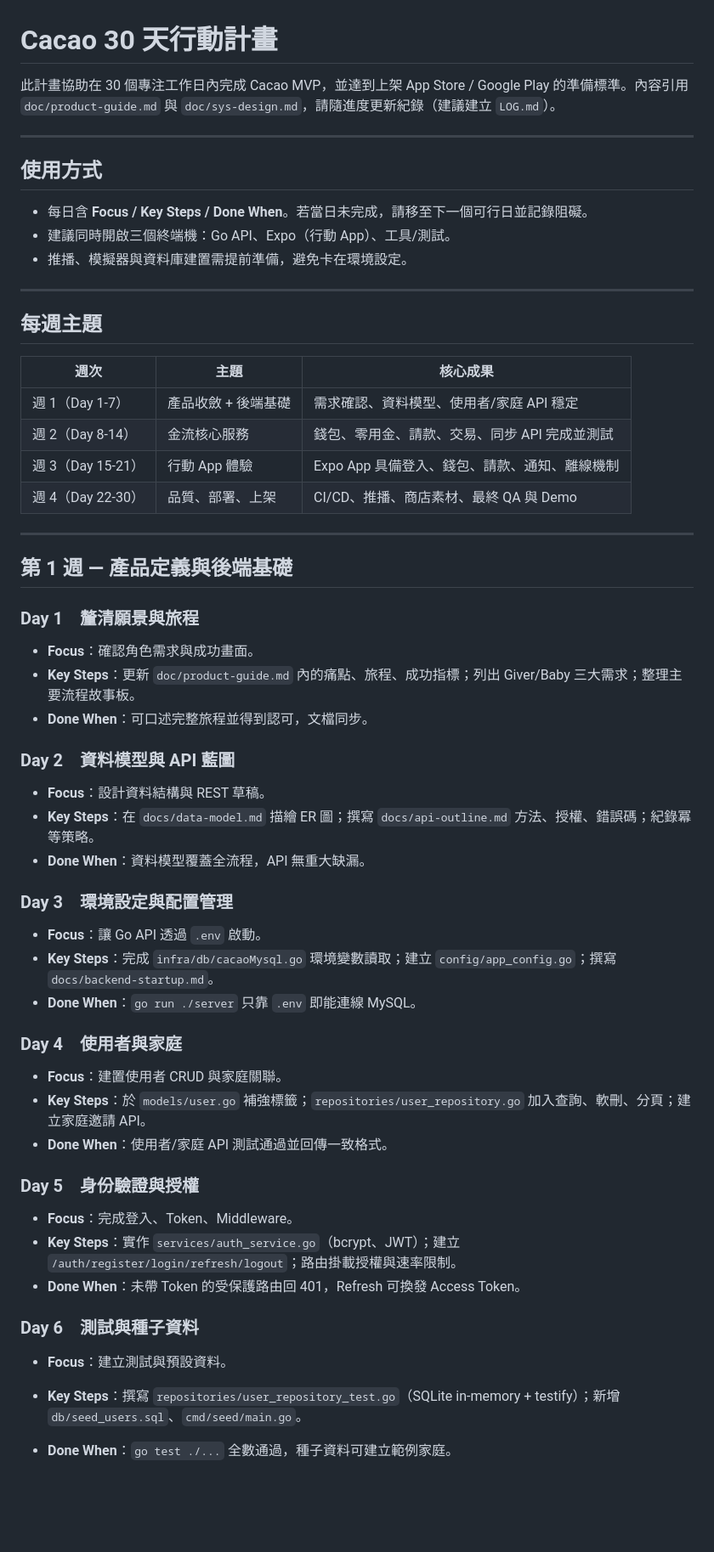
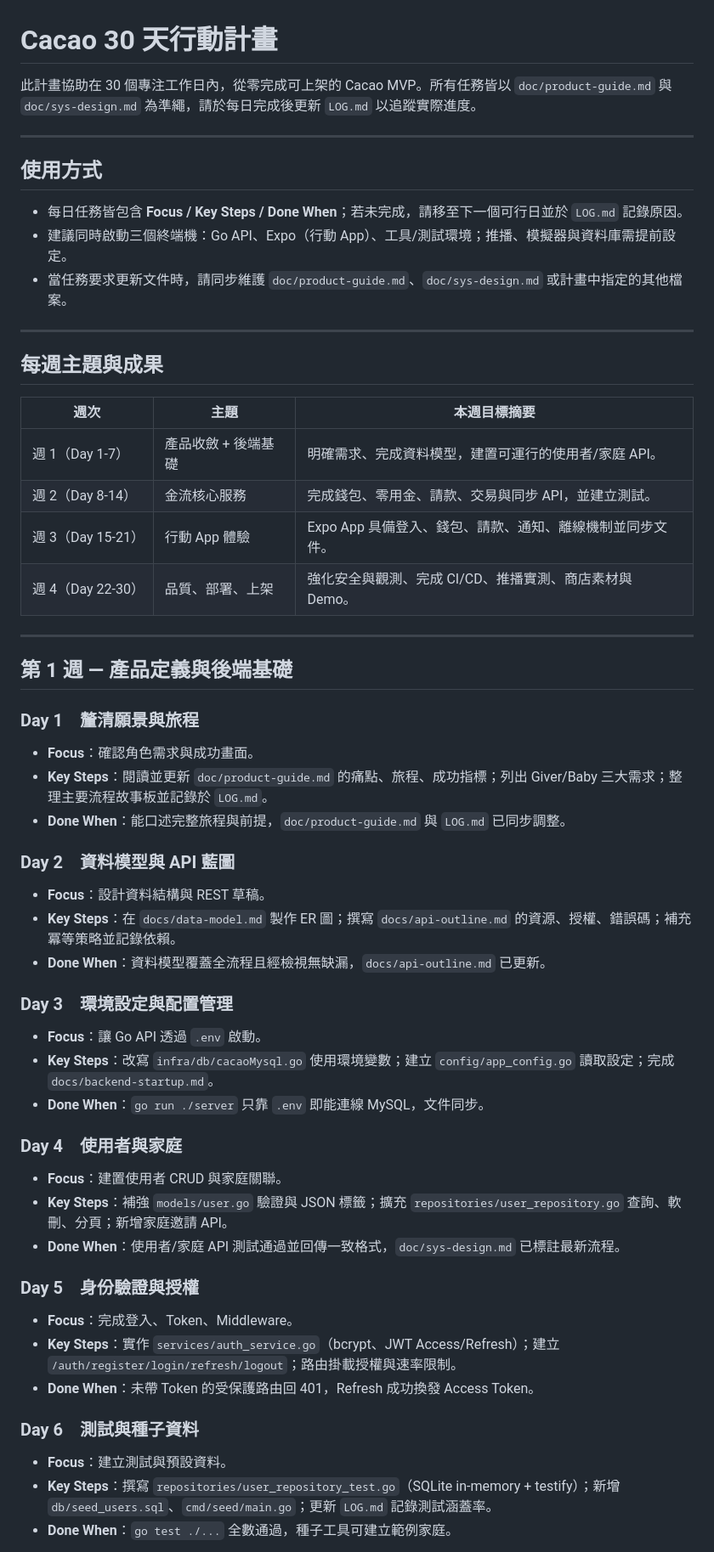
Before and after one commit to Cacao-s/Cacao, a Markdown page: doc/plan-30d.md, the part around one of its changes. Shown at 85% size. GitHub-like rendering; blank space fills up the shorter version.

```diff
--- a/doc/plan-30d.md
+++ b/doc/plan-30d.md
@@ -1,24 +1,24 @@
 # Cacao 30 天行動計畫
 
-此計畫協助在 30 個專注工作日內完成 Cacao MVP，並達到上架 App Store / Google Play 的準備標準。內容引用 `doc/product-guide.md` 與 `doc/sys-design.md`，請隨進度更新紀錄（建議建立 `LOG.md`）。
+此計畫協助在 30 個專注工作日內，從零完成可上架的 Cacao MVP。所有任務皆以 `doc/product-guide.md` 與 `doc/sys-design.md` 為準繩，請於每日完成後更新 `LOG.md` 以追蹤實際進度。
 
 ---
 
 ## 使用方式
-- 每日含 **Focus / Key Steps / Done When**。若當日未完成，請移至下一個可行日並記錄阻礙。
-- 建議同時開啟三個終端機：Go API、Expo（行動 App）、工具/測試。
-- 推播、模擬器與資料庫建置需提前準備，避免卡在環境設定。
+- 每日任務皆包含 **Focus / Key Steps / Done When**；若未完成，請移至下一個可行日並於 `LOG.md` 記錄原因。
+- 建議同時啟動三個終端機：Go API、Expo（行動 App）、工具/測試環境；推播、模擬器與資料庫需提前設定。
+- 當任務要求更新文件時，請同步維護 `doc/product-guide.md`、`doc/sys-design.md` 或計畫中指定的其他檔案。
 
 ---
 
-## 每週主題
+## 每週主題與成果
 
-| 週次 | 主題 | 核心成果 |
+| 週次 | 主題 | 本週目標摘要 |
 | --- | --- | --- |
-| 週 1（Day 1-7） | 產品收斂 + 後端基礎 | 需求確認、資料模型、使用者/家庭 API 穩定 |
-| 週 2（Day 8-14） | 金流核心服務 | 錢包、零用金、請款、交易、同步 API 完成並測試 |
-| 週 3（Day 15-21） | 行動 App 體驗 | Expo App 具備登入、錢包、請款、通知、離線機制 |
-| 週 4（Day 22-30） | 品質、部署、上架 | CI/CD、推播、商店素材、最終 QA 與 Demo |
+| 週 1（Day 1-7） | 產品收斂 + 後端基礎 | 明確需求、完成資料模型，建置可運行的使用者/家庭 API。 |
+| 週 2（Day 8-14） | 金流核心服務 | 完成錢包、零用金、請款、交易與同步 API，並建立測試。 |
+| 週 3（Day 15-21） | 行動 App 體驗 | Expo App 具備登入、錢包、請款、通知、離線機制並同步文件。 |
+| 週 4（Day 22-30） | 品質、部署、上架 | 強化安全與觀測、完成 CI/CD、推播實測、商店素材與 Demo。 |
 
 ---
 
@@ -26,31 +26,31 @@
 
 ### Day 1　釐清願景與旅程
 - **Focus**：確認角色需求與成功畫面。
-- **Key Steps**：更新 `doc/product-guide.md` 內的痛點、旅程、成功指標；列出 Giver/Baby 三大需求；整理主要流程故事板。
-- **Done When**：可口述完整旅程並得到認可，文檔同步。
+- **Key Steps**：閱讀並更新 `doc/product-guide.md` 的痛點、旅程、成功指標；列出 Giver/Baby 三大需求；整理主要流程故事板並記錄於 `LOG.md`。
+- **Done When**：能口述完整旅程與前提，`doc/product-guide.md` 與 `LOG.md` 已同步調整。
 
 ### Day 2　資料模型與 API 藍圖
 - **Focus**：設計資料結構與 REST 草稿。
-- **Key Steps**：在 `docs/data-model.md` 描繪 ER 圖；撰寫 `docs/api-outline.md` 方法、授權、錯誤碼；紀錄冪等策略。
-- **Done When**：資料模型覆蓋全流程，API 無重大缺漏。
+- **Key Steps**：在 `docs/data-model.md` 製作 ER 圖；撰寫 `docs/api-outline.md` 的資源、授權、錯誤碼；補充冪等策略並記錄依賴。
+- **Done When**：資料模型覆蓋全流程且經檢視無缺漏，`docs/api-outline.md` 已更新。
 
 ### Day 3　環境設定與配置管理
 - **Focus**：讓 Go API 透過 `.env` 啟動。
-- **Key Steps**：完成 `infra/db/cacaoMysql.go` 環境變數讀取；建立 `config/app_config.go`；撰寫 `docs/backend-startup.md`。
-- **Done When**：`go run ./server` 只靠 `.env` 即能連線 MySQL。
+- **Key Steps**：改寫 `infra/db/cacaoMysql.go` 使用環境變數；建立 `config/app_config.go` 讀取設定；完成 `docs/backend-startup.md`。
+- **Done When**：`go run ./server` 只靠 `.env` 即能連線 MySQL，文件同步。
 
 ### Day 4　使用者與家庭
 - **Focus**：建置使用者 CRUD 與家庭關聯。
-- **Key Steps**：於 `models/user.go` 補強標籤；`repositories/user_repository.go` 加入查詢、軟刪、分頁；建立家庭邀請 API。
-- **Done When**：使用者/家庭 API 測試通過並回傳一致格式。
+- **Key Steps**：補強 `models/user.go` 驗證與 JSON 標籤；擴充 `repositories/user_repository.go` 查詢、軟刪、分頁；新增家庭邀請 API。
+- **Done When**：使用者/家庭 API 測試通過並回傳一致格式，`doc/sys-design.md` 已標註最新流程。
 
 ### Day 5　身份驗證與授權
 - **Focus**：完成登入、Token、Middleware。
-- **Key Steps**：實作 `services/auth_service.go`（bcrypt、JWT）；建立 `/auth/register/login/refresh/logout`；路由掛載授權與速率限制。
-- **Done When**：未帶 Token 的受保護路由回 401，Refresh 可換發 Access Token。
+- **Key Steps**：實作 `services/auth_service.go`（bcrypt、JWT Access/Refresh）；建立 `/auth/register/login/refresh/logout`；路由掛載授權與速率限制。
+- **Done When**：未帶 Token 的受保護路由回 401，Refresh 成功換發 Access Token。
 
 ### Day 6　測試與種子資料
 - **Focus**：建立測試與預設資料。
-- **Key Steps**：撰寫 `repositories/user_repository_test.go`（SQLite in-memory + testify）；新增 `db/seed_users.sql`、`cmd/seed/main.go`。
-- **Done When**：`go test ./...` 全數通過，種子資料可建立範例家庭。
+- **Key Steps**：撰寫 `repositories/user_repository_test.go`（SQLite in-memory + testify）；新增 `db/seed_users.sql`、`cmd/seed/main.go`；更新 `LOG.md` 記錄測試涵蓋率。
+- **Done When**：`go test ./...` 全數通過，種子工具可建立範例家庭。
 
```
Also changed, not shown: other parts of doc/plan-30d.md (+57 -56 lines), rules.md (added, +48 -0 lines).
